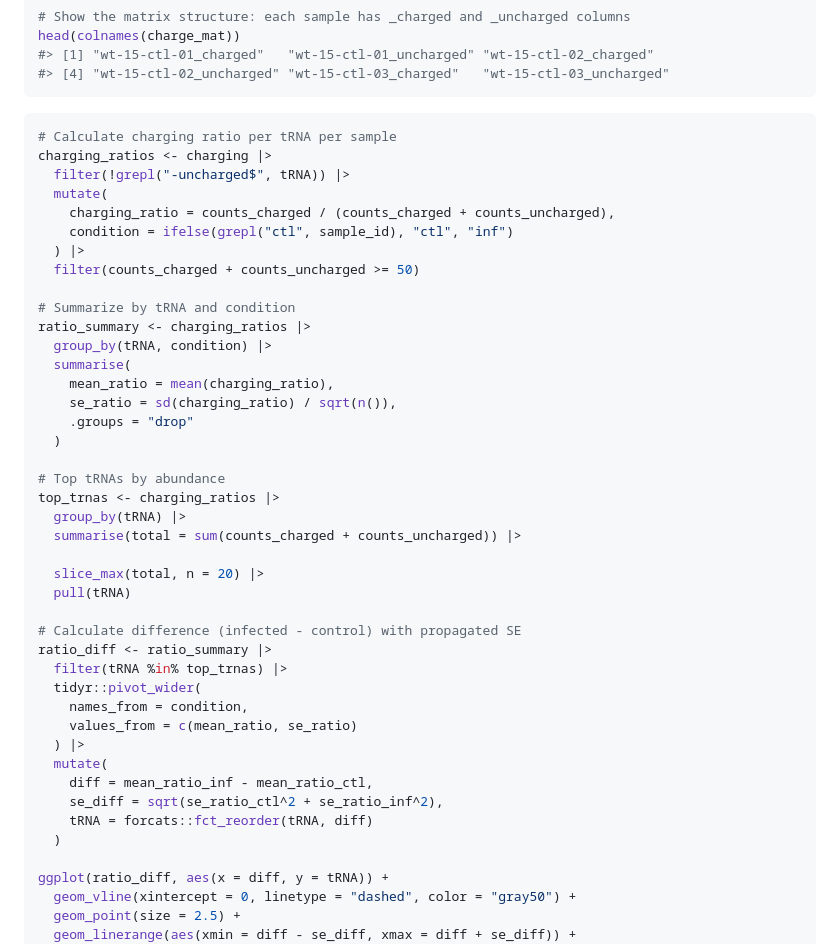
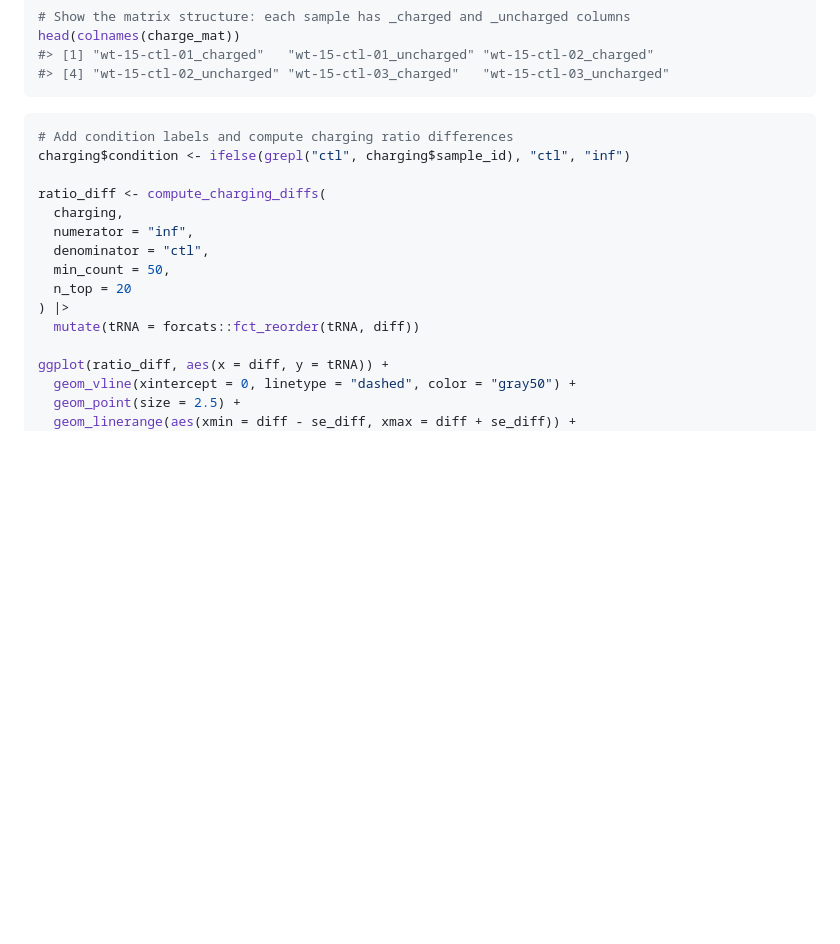
Before and after one commit to rnabioco/clover, a Markdown page: articles/ecoli-phage.md, the part around the change. Drawn GitHub-style; blank space fills up the shorter version.

````diff
--- a/articles/ecoli-phage.md
+++ b/articles/ecoli-phage.md
@@ -170,44 +170,17 @@ head(colnames(charge_mat))
 ```
 
 ``` r
-# Calculate charging ratio per tRNA per sample
-charging_ratios <- charging |>
-  filter(!grepl("-uncharged$", tRNA)) |>
-  mutate(
-    charging_ratio = counts_charged / (counts_charged + counts_uncharged),
-    condition = ifelse(grepl("ctl", sample_id), "ctl", "inf")
-  ) |>
-  filter(counts_charged + counts_uncharged >= 50)
+# Add condition labels and compute charging ratio differences
+charging$condition <- ifelse(grepl("ctl", charging$sample_id), "ctl", "inf")
 
-# Summarize by tRNA and condition
-ratio_summary <- charging_ratios |>
-  group_by(tRNA, condition) |>
-  summarise(
-    mean_ratio = mean(charging_ratio),
-    se_ratio = sd(charging_ratio) / sqrt(n()),
-    .groups = "drop"
-  )
-
-# Top tRNAs by abundance
-top_trnas <- charging_ratios |>
-  group_by(tRNA) |>
-  summarise(total = sum(counts_charged + counts_uncharged)) |>
-
-  slice_max(total, n = 20) |>
-  pull(tRNA)
-
-# Calculate difference (infected - control) with propagated SE
-ratio_diff <- ratio_summary |>
-  filter(tRNA %in% top_trnas) |>
-  tidyr::pivot_wider(
-    names_from = condition,
-    values_from = c(mean_ratio, se_ratio)
-  ) |>
-  mutate(
-    diff = mean_ratio_inf - mean_ratio_ctl,
-    se_diff = sqrt(se_ratio_ctl^2 + se_ratio_inf^2),
-    tRNA = forcats::fct_reorder(tRNA, diff)
-  )
+ratio_diff <- compute_charging_diffs(
+  charging,
+  numerator = "inf",
+  denominator = "ctl",
+  min_count = 50,
+  n_top = 20
+) |>
+  mutate(tRNA = forcats::fct_reorder(tRNA, diff))
 
 ggplot(ratio_diff, aes(x = diff, y = tRNA)) +
   geom_vline(xintercept = 0, linetype = "dashed", color = "gray50") +
````
Also changed, not shown: news/index.md (+5 -0 lines), reference/compute_charging_diffs.md (added, +104 -0 lines), reference/index.md (+2 -0 lines), reference/plot_mod_heatmap-1.png, reference/plot_volcano-1.png, 9 other files.
